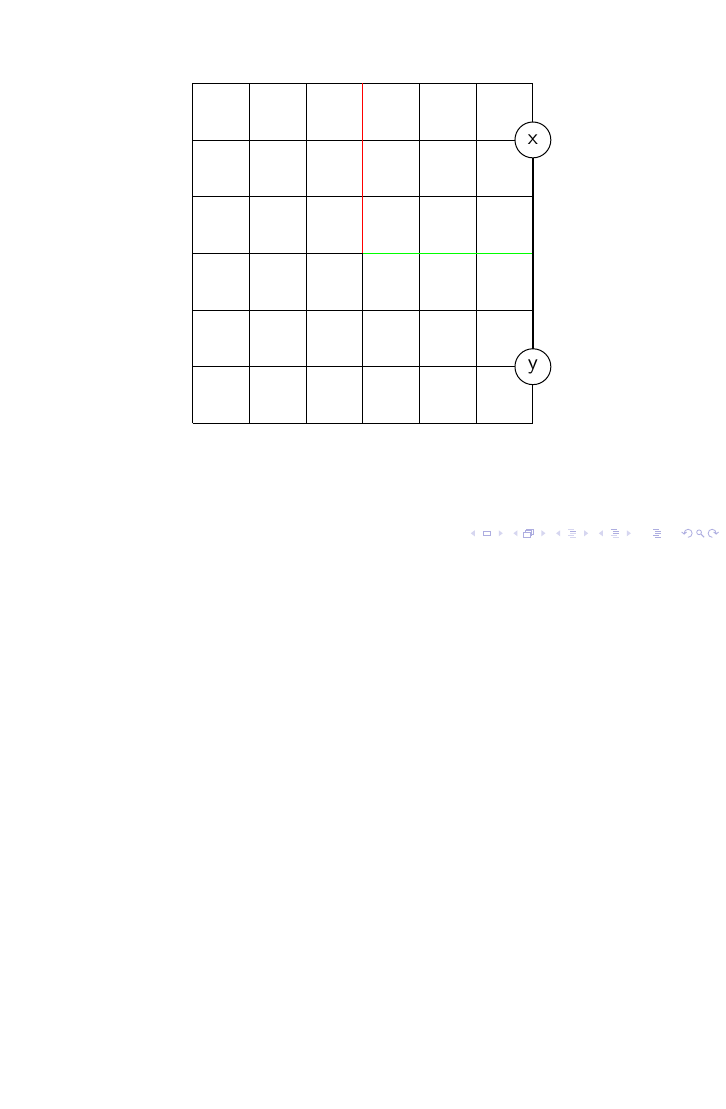
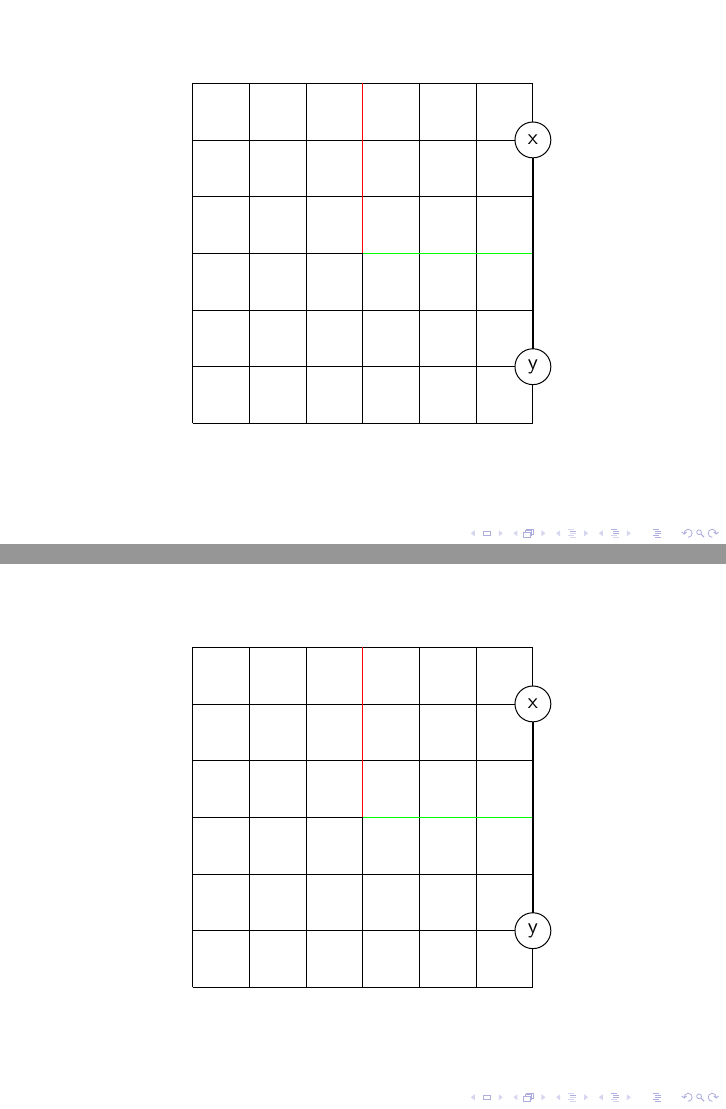
Before and after one commit to rvf0068/graphiso.sty, LaTeX slides (simple-example.tex): page 10 of 10 before the commit and pages 10 and 20 of 20 after it, the two joined at a grey line, the shorter picture padded with empty space. Compiled offline with pdfLaTeX.

```diff
--- a/simple-example.tex
+++ b/simple-example.tex
@@ -19,4 +19,19 @@
   \end{center}
 \end{frame}
 
+\begin{frame}
+  \transduration{0}
+  \begin{center}
+    \begin{tikzpicture}
+      \useasboundingbox (-3,-3) rectangle (3,3);
+      \draw (-3,-3) grid (3,3);
+      \draw[green] (0,0) -- (3,0);
+      \draw[red] (0,0) -- (0,3);
+      \VertexM[xa=-3,ya=3,xb=3,yb=2,shows=2,starts=3,stops=10]{x}
+      \VertexM[xa=-3,ya=-3,xb=3,yb=-2,shows=2,starts=3,stops=10]{y}
+      \only<2->{\Edge(x)(y)}
+    \end{tikzpicture}
+  \end{center}
+\end{frame}
+
 \end{document}
```
Also changed, not shown: simple-example.pdf, 1 other file.
